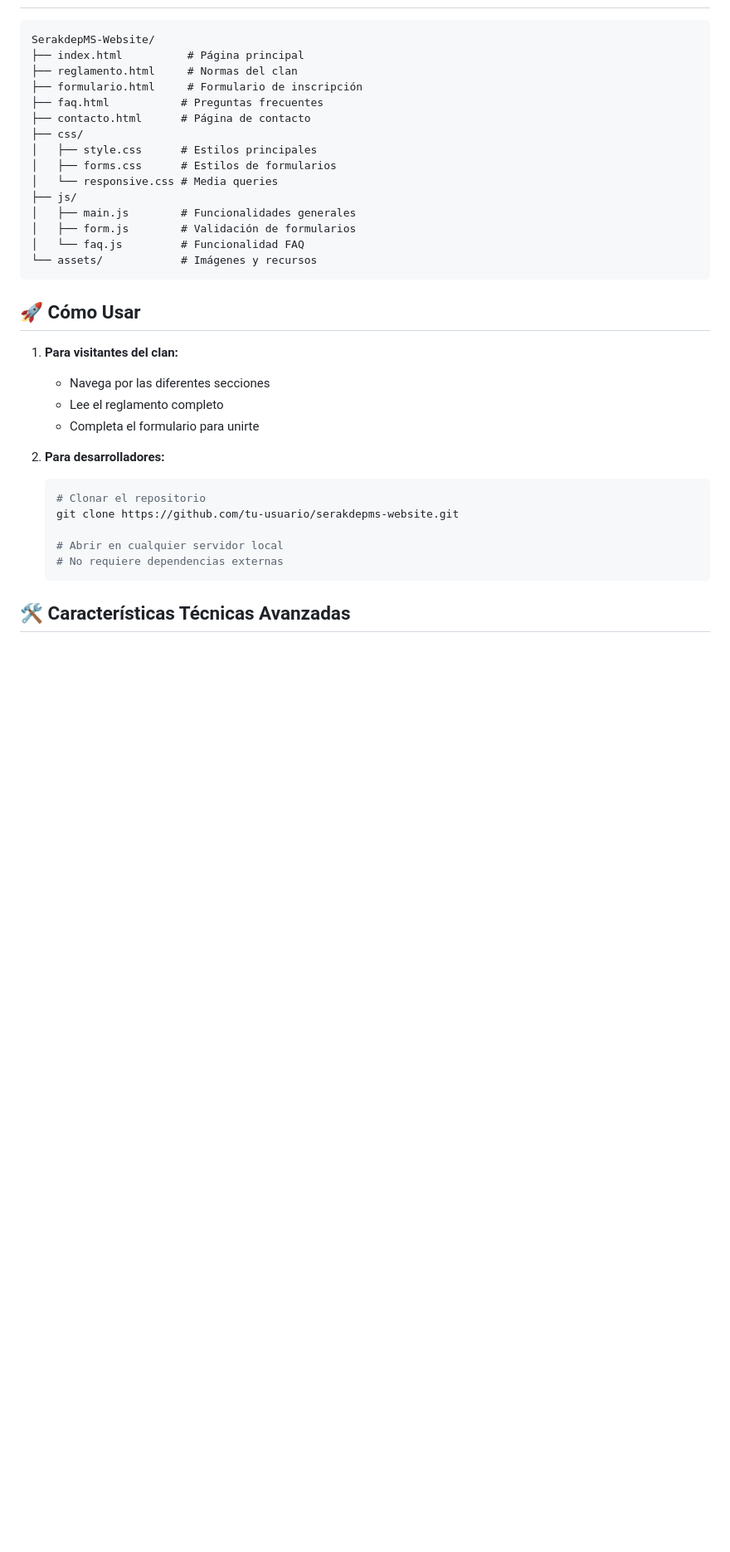
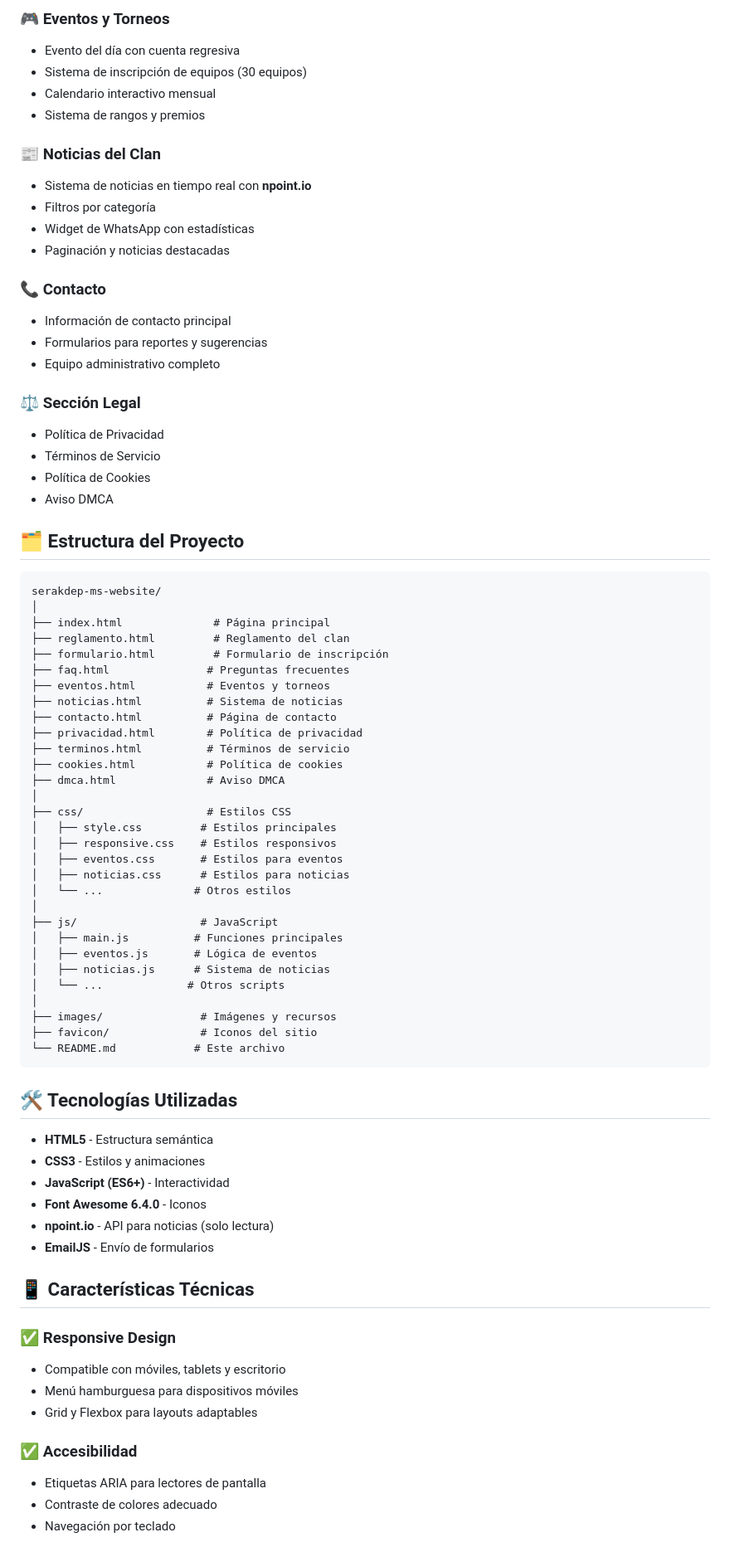
Before and after one commit to SerakDepMS/Serakdep-MS-Clan, a Markdown page: README.md, the part around one of its changes. Shown at 83% size. Rendered like a GitHub page; blank space fills up the shorter version.

````diff
--- a/README.md
+++ b/README.md
@@ -34,37 +37,79 @@
+### 🎮 **Eventos y Torneos**
+- Evento del día con cuenta regresiva
+- Sistema de inscripción de equipos (30 equipos)
+- Calendario interactivo mensual
+- Sistema de rangos y premios
+
+### 📰 **Noticias del Clan**
+- Sistema de noticias en tiempo real con **npoint.io**
+- Filtros por categoría
+- Widget de WhatsApp con estadísticas
+- Paginación y noticias destacadas
+
+### 📞 **Contacto**
+- Información de contacto principal
+- Formularios para reportes y sugerencias
+- Equipo administrativo completo
+
+### ⚖️ **Sección Legal**
+- Política de Privacidad
+- Términos de Servicio
+- Política de Cookies
+- Aviso DMCA
+
+## 🗂️ Estructura del Proyecto
 
 ```
-SerakdepMS-Website/
-├── index.html          # Página principal
-├── reglamento.html     # Normas del clan
-├── formulario.html     # Formulario de inscripción
-├── faq.html           # Preguntas frecuentes
-├── contacto.html      # Página de contacto
-├── css/
-│   ├── style.css      # Estilos principales
-│   ├── forms.css      # Estilos de formularios
-│   └── responsive.css # Media queries
-├── js/
-│   ├── main.js        # Funcionalidades generales
-│   ├── form.js        # Validación de formularios
-│   └── faq.js         # Funcionalidad FAQ
-└── assets/            # Imágenes y recursos
+serakdep-ms-website/
+│
+├── index.html              # Página principal
+├── reglamento.html         # Reglamento del clan
+├── formulario.html         # Formulario de inscripción
+├── faq.html               # Preguntas frecuentes
+├── eventos.html           # Eventos y torneos
+├── noticias.html          # Sistema de noticias
+├── contacto.html          # Página de contacto
+├── privacidad.html        # Política de privacidad
+├── terminos.html          # Términos de servicio
+├── cookies.html           # Política de cookies
+├── dmca.html              # Aviso DMCA
+│
+├── css/                   # Estilos CSS
+│   ├── style.css         # Estilos principales
+│   ├── responsive.css    # Estilos responsivos
+│   ├── eventos.css       # Estilos para eventos
+│   ├── noticias.css      # Estilos para noticias
+│   └── ...              # Otros estilos
+│
+├── js/                   # JavaScript
+│   ├── main.js          # Funciones principales
+│   ├── eventos.js       # Lógica de eventos
+│   ├── noticias.js      # Sistema de noticias
+│   └── ...             # Otros scripts
+│
+├── images/               # Imágenes y recursos
+├── favicon/              # Iconos del sitio
+└── README.md            # Este archivo
 ```
 
-## 🚀 Cómo Usar
+## 🛠️ Tecnologías Utilizadas
 
-1. **Para visitantes del clan:**
-   - Navega por las diferentes secciones
-   - Lee el reglamento completo
-   - Completa el formulario para unirte
+- **HTML5** - Estructura semántica
+- **CSS3** - Estilos y animaciones
+- **JavaScript (ES6+)** - Interactividad
+- **Font Awesome 6.4.0** - Iconos
+- **npoint.io** - API para noticias (solo lectura)
+- **EmailJS** - Envío de formularios
 
-2. **Para desarrolladores:**
-   ```bash
-   # Clonar el repositorio
-   git clone https://github.com/tu-usuario/serakdepms-website.git
+## 📱 Características Técnicas
 
-   # Abrir en cualquier servidor local
-   # No requiere dependencias externas
-   ```
+### ✅ Responsive Design
+- Compatible con móviles, tablets y escritorio
+- Menú hamburguesa para dispositivos móviles
+- Grid y Flexbox para layouts adaptables
 
-## 🛠 Características Técnicas Avanzadas
+### ✅ Accesibilidad
+- Etiquetas ARIA para lectores de pantalla
+- Contraste de colores adecuado
+- Navegación por teclado
 
````
Also changed, not shown: other parts of README.md (+109 -60 lines).
